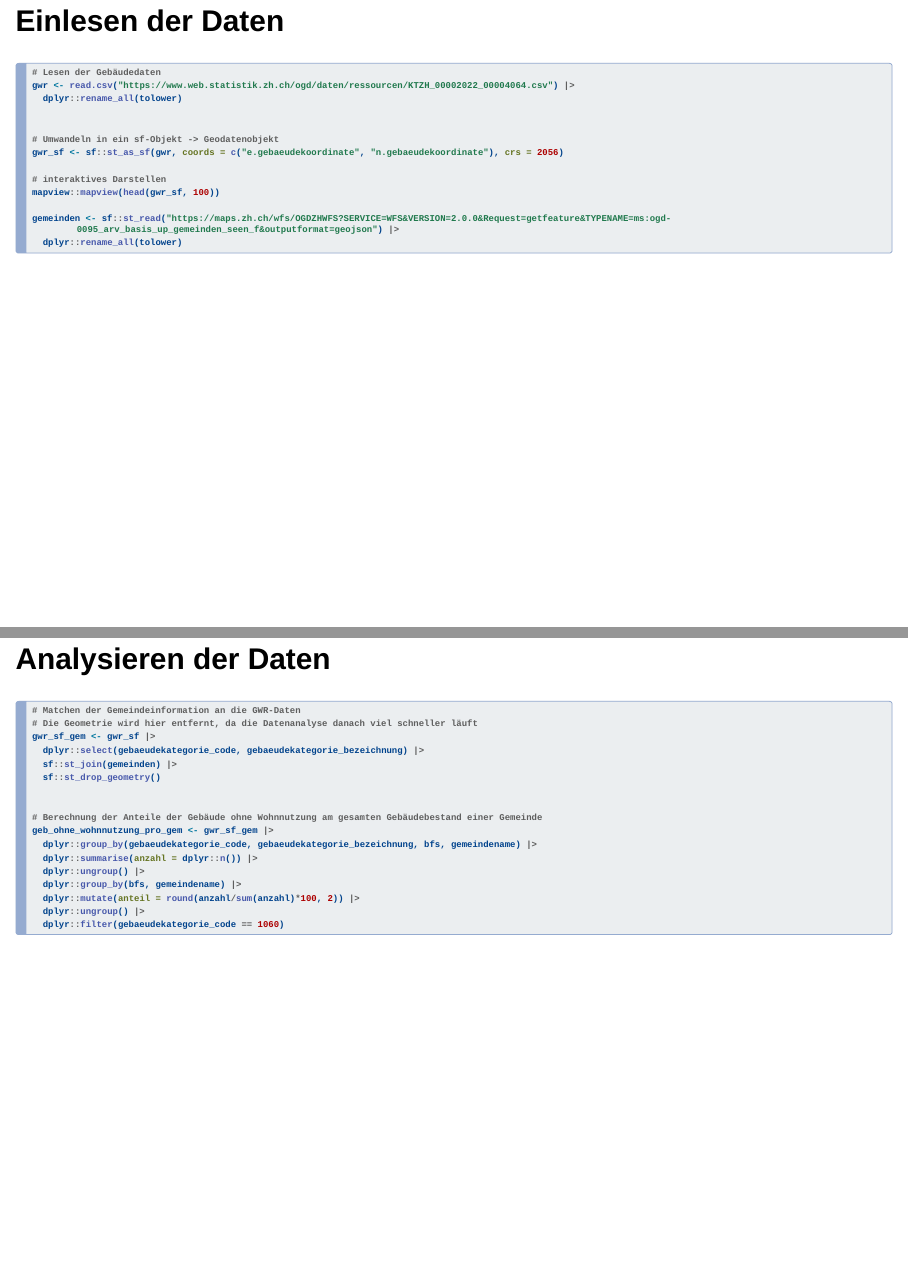
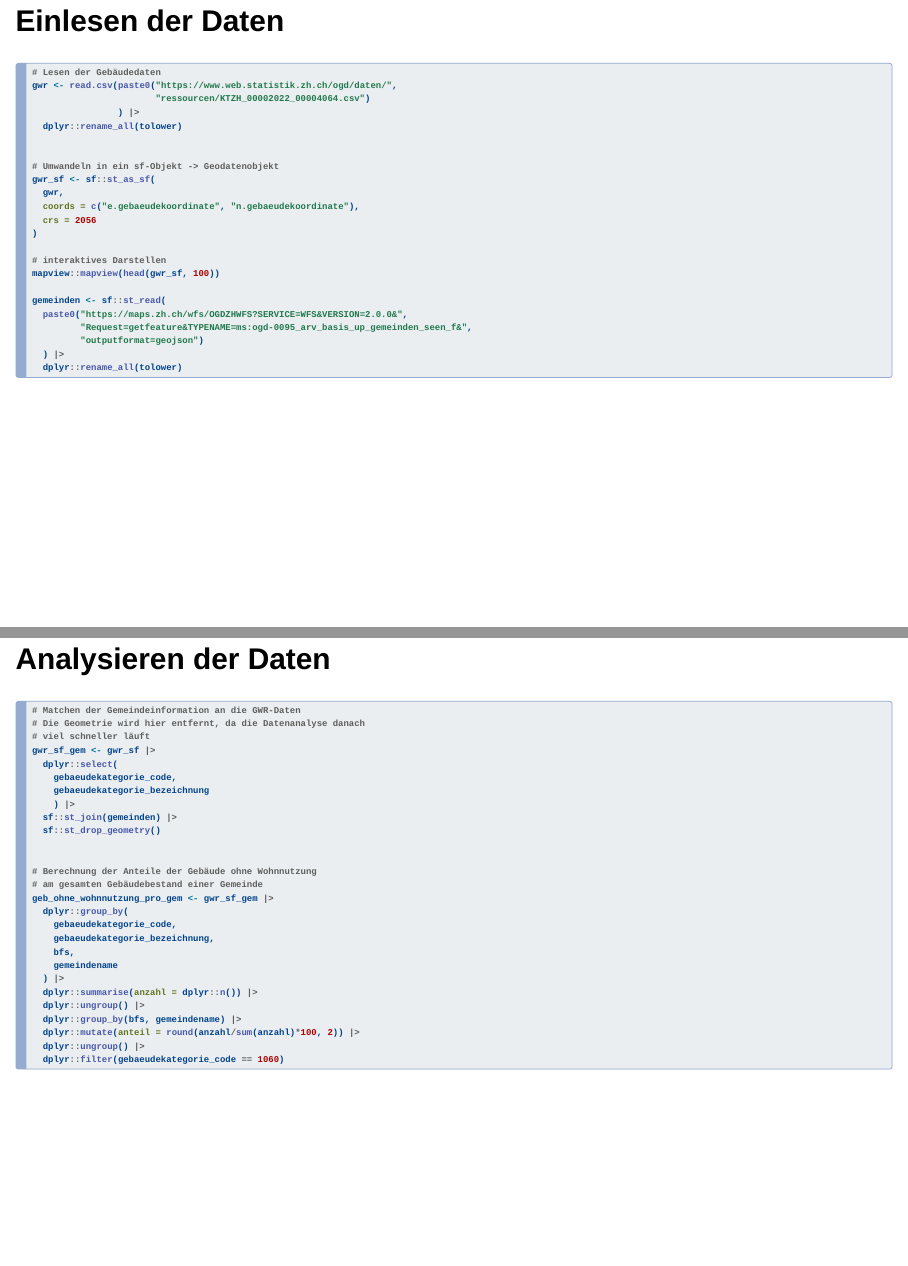
Before and after one commit to statistikZH/gisR, a Quarto document (praesentation.qmd): pages 4 and 5 of 27, joined at a grey line. Rendered offline with R 4.5, knitr and Pandoc in place of Quarto, with nearby package versions; drawn as Slidy slides in place of the format the file asks for; some code elsewhere in the file could not run offline.

Commit message:
cpmpress code to 80digits ;)

````diff
--- a/praesentation.qmd
+++ b/praesentation.qmd
@@ -54,17 +54,27 @@ Seit einiger Zeit hat sich R im Bereich GIS weiterentwickelt. Es lässt sich nun
 ```{r, eval = FALSE, echo = TRUE}
 
 # Lesen der Gebäudedaten
-gwr <- read.csv("https://www.web.statistik.zh.ch/ogd/daten/ressourcen/KTZH_00002022_00004064.csv") |>
+gwr <- read.csv(paste0("https://www.web.statistik.zh.ch/ogd/daten/",
+                       "ressourcen/KTZH_00002022_00004064.csv")
+                ) |>
   dplyr::rename_all(tolower)
 
 
 # Umwandeln in ein sf-Objekt -> Geodatenobjekt
-gwr_sf <- sf::st_as_sf(gwr, coords = c("e.gebaeudekoordinate", "n.gebaeudekoordinate"), crs = 2056)
+gwr_sf <- sf::st_as_sf(
+  gwr,
+  coords = c("e.gebaeudekoordinate", "n.gebaeudekoordinate"),
+  crs = 2056
+)
 
 # interaktives Darstellen
 mapview::mapview(head(gwr_sf, 100))
 
-gemeinden <- sf::st_read("https://maps.zh.ch/wfs/OGDZHWFS?SERVICE=WFS&VERSION=2.0.0&Request=getfeature&TYPENAME=ms:ogd-0095_arv_basis_up_gemeinden_seen_f&outputformat=geojson") |>
+gemeinden <- sf::st_read(
+  paste0("https://maps.zh.ch/wfs/OGDZHWFS?SERVICE=WFS&VERSION=2.0.0&",
+         "Request=getfeature&TYPENAME=ms:ogd-0095_arv_basis_up_gemeinden_seen_f&",
+         "outputformat=geojson")
+  ) |>
   dplyr::rename_all(tolower)
 
 ```
@@ -75,16 +85,26 @@ gemeinden <- sf::st_read("https://maps.zh.ch/wfs/OGDZHWFS?SERVICE=WFS&VERSION=2.
 
 
 # Matchen der Gemeindeinformation an die GWR-Daten
-# Die Geometrie wird hier entfernt, da die Datenanalyse danach viel schneller läuft
+# Die Geometrie wird hier entfernt, da die Datenanalyse danach
+# viel schneller läuft
 gwr_sf_gem <- gwr_sf |>
-  dplyr::select(gebaeudekategorie_code, gebaeudekategorie_bezeichnung) |>
+  dplyr::select(
+    gebaeudekategorie_code,
+    gebaeudekategorie_bezeichnung
+    ) |>
   sf::st_join(gemeinden) |>
   sf::st_drop_geometry()
 
 
-# Berechnung der Anteile der Gebäude ohne Wohnnutzung am gesamten Gebäudebestand einer Gemeinde
+# Berechnung der Anteile der Gebäude ohne Wohnnutzung
+# am gesamten Gebäudebestand einer Gemeinde
 geb_ohne_wohnnutzung_pro_gem <- gwr_sf_gem |>
-  dplyr::group_by(gebaeudekategorie_code, gebaeudekategorie_bezeichnung, bfs, gemeindename) |>
+  dplyr::group_by(
+    gebaeudekategorie_code,
+    gebaeudekategorie_bezeichnung,
+    bfs,
+    gemeindename
+  ) |>
   dplyr::summarise(anzahl = dplyr::n()) |>
   dplyr::ungroup() |>
   dplyr::group_by(bfs, gemeindename) |>
````
Also changed, not shown: praesentation.qmd (6 more changed lines).
